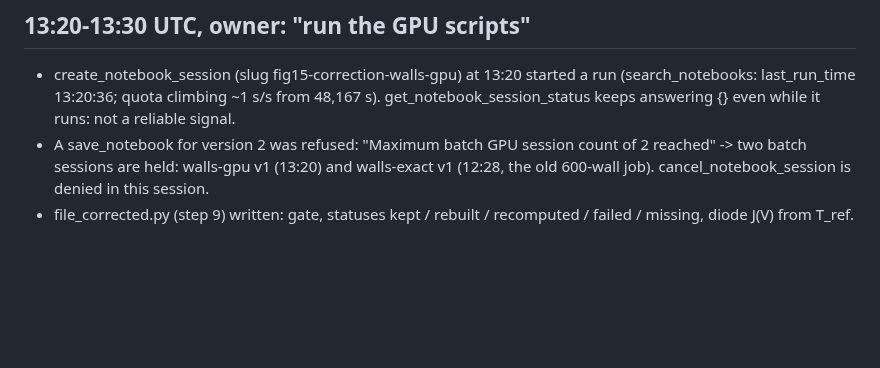
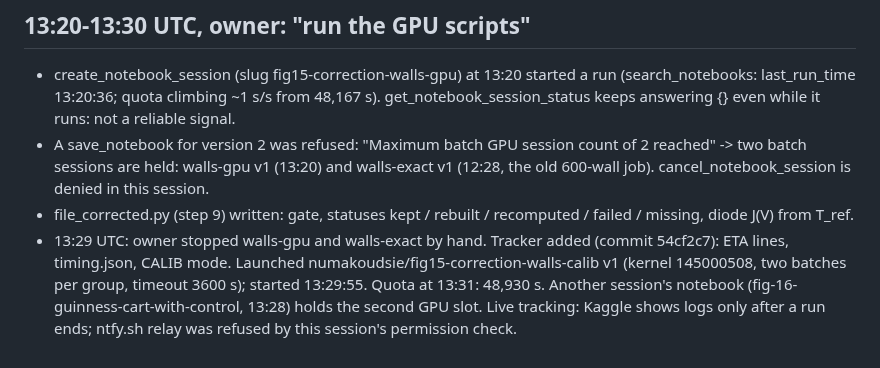
Before and after one commit to Numa1997/SiteTest, a Markdown page: notes/fig15/CORRECTION_STATE.md, the part around the change. Rendered like a GitHub page; blank space fills up the shorter version.

Commit message:
CORRECTION_STATE: calibration run launched
Co-Authored-By: Claude Opus 5.5 <noreply@anthropic.com>
Claude-Session: https://claude.ai/code/session_01DGmqiqhCMW3FREtBievpnu

```diff
--- a/notes/fig15/CORRECTION_STATE.md
+++ b/notes/fig15/CORRECTION_STATE.md
@@ -104,3 +104,7 @@ Section 4: exact chi(x,t) for one wall run, compared with the stored file.
 - A save_notebook for version 2 was refused: "Maximum batch GPU session count of 2 reached" -> two batch sessions are held:
   walls-gpu v1 (13:20) and walls-exact v1 (12:28, the old 600-wall job). cancel_notebook_session is denied in this session.
 - file_corrected.py (step 9) written: gate, statuses kept / rebuilt / recomputed / failed / missing, diode J(V) from T_ref.
+- 13:29 UTC: owner stopped walls-gpu and walls-exact by hand. Tracker added (commit 54cf2c7): ETA lines, timing.json, CALIB mode.
+  Launched numakoudsie/fig15-correction-walls-calib v1 (kernel 145000508, two batches per group, timeout 3600 s); started 13:29:55.
+  Quota at 13:31: 48,930 s. Another session's notebook (fig-16-guinness-cart-with-control, 13:28) holds the second GPU slot.
+  Live tracking: Kaggle shows logs only after a run ends; ntfy.sh relay was refused by this session's permission check.
```
